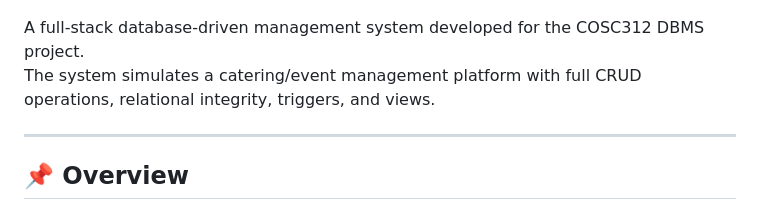
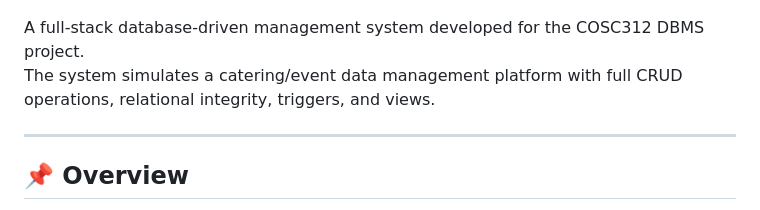
Before and after one commit to yousifalansari/mawzoon_dbms, a Markdown page: readme.md, the part around the change. GitHub-like rendering.

Commit message:
specified data in description

```diff
--- a/readme.md
+++ b/readme.md
@@ -3,7 +3,7 @@
 ![Mawzoon logo](assets/images/Mawzoon%20Logo.png)
 
 A full-stack database-driven management system developed for the COSC312 DBMS project.
-The system simulates a catering/event management platform with full CRUD operations, relational integrity, triggers, and views.
+The system simulates a catering/event data management platform with full CRUD operations, relational integrity, triggers, and views.
 
 
 ---
```
